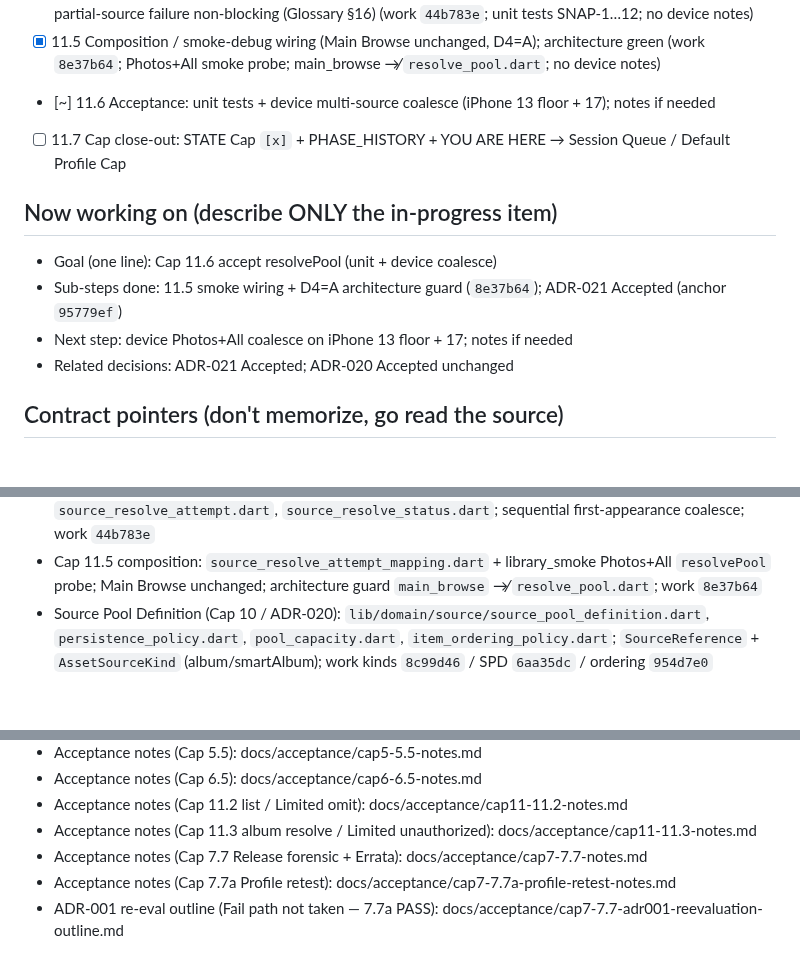
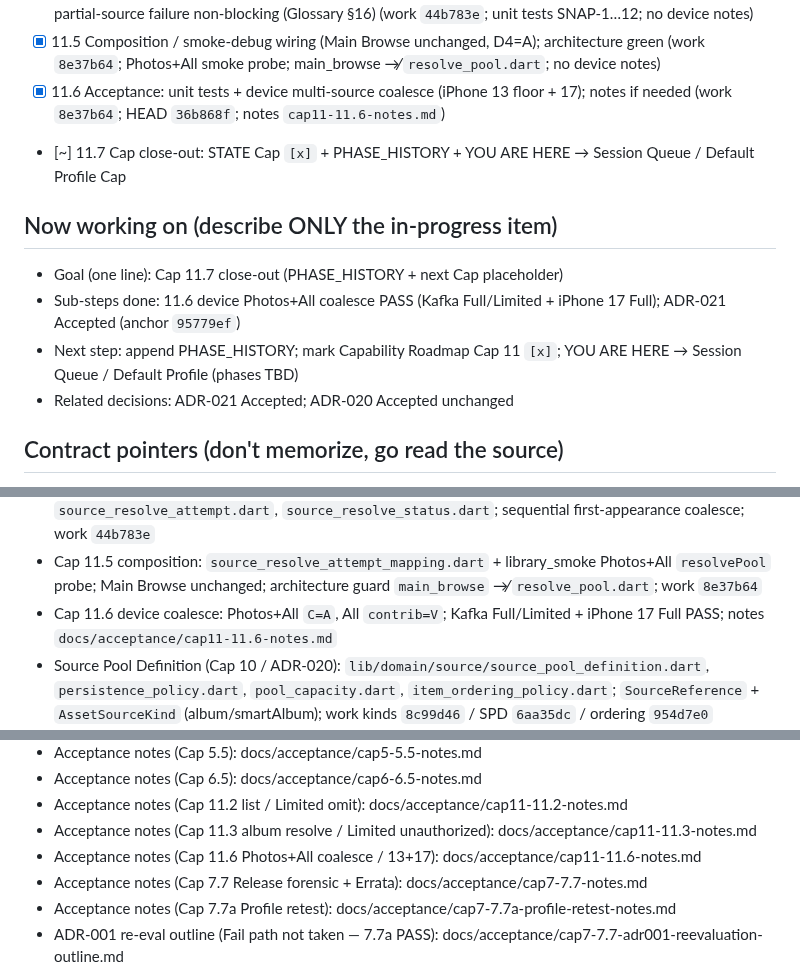
Before and after one commit to dennycgan/WakeTok, a Markdown page: docs/STATE.md, 3 parts joined by grey strips. Drawn GitHub-style; blank space fills up the shorter version.

```diff
--- a/docs/STATE.md
+++ b/docs/STATE.md
@@ -133,16 +133,18 @@ Identity Coalescing, and Resolved Pool Snapshot
       architecture green
       (work `8e37b64`; Photos+All smoke probe; main_browse ↛
       `resolve_pool.dart`; no device notes)
-- [~] 11.6 Acceptance: unit tests + device multi-source coalesce
+- [x] 11.6 Acceptance: unit tests + device multi-source coalesce
       (iPhone 13 floor + 17); notes if needed
-- [ ] 11.7 Cap close-out: STATE Cap `[x]` + PHASE_HISTORY + YOU ARE HERE →
+      (work `8e37b64`; HEAD `36b868f`; notes `cap11-11.6-notes.md`)
+- [~] 11.7 Cap close-out: STATE Cap `[x]` + PHASE_HISTORY + YOU ARE HERE →
       Session Queue / Default Profile Cap
 
 ## Now working on (describe ONLY the in-progress item)
-- Goal (one line): Cap 11.6 accept resolvePool (unit + device coalesce)
-- Sub-steps done: 11.5 smoke wiring + D4=A architecture guard (`8e37b64`);
-      ADR-021 Accepted (anchor `95779ef`)
-- Next step: device Photos+All coalesce on iPhone 13 floor + 17; notes if needed
+- Goal (one line): Cap 11.7 close-out (PHASE_HISTORY + next Cap placeholder)
+- Sub-steps done: 11.6 device Photos+All coalesce PASS (Kafka Full/Limited +
+      iPhone 17 Full); ADR-021 Accepted (anchor `95779ef`)
+- Next step: append PHASE_HISTORY; mark Capability Roadmap Cap 11 `[x]`;
+      YOU ARE HERE → Session Queue / Default Profile (phases TBD)
 - Related decisions: ADR-021 Accepted; ADR-020 Accepted unchanged
 
 ## Contract pointers (don't memorize, go read the source)
@@ -175,6 +177,9 @@ Identity Coalescing, and Resolved Pool Snapshot
 - Cap 11.5 composition: `source_resolve_attempt_mapping.dart` +
   library_smoke Photos+All `resolvePool` probe; Main Browse unchanged;
   architecture guard `main_browse` ↛ `resolve_pool.dart`; work `8e37b64`
+- Cap 11.6 device coalesce: Photos+All `C=A`, All `contrib=V`; Kafka
+  Full/Limited + iPhone 17 Full PASS; notes
+  `docs/acceptance/cap11-11.6-notes.md`
 - Source Pool Definition (Cap 10 / ADR-020):
   `lib/domain/source/source_pool_definition.dart`,
   `persistence_policy.dart`, `pool_capacity.dart`,
@@ -210,6 +215,8 @@ Identity Coalescing, and Resolved Pool Snapshot
   docs/acceptance/cap11-11.2-notes.md
 - Acceptance notes (Cap 11.3 album resolve / Limited unauthorized):
   docs/acceptance/cap11-11.3-notes.md
+- Acceptance notes (Cap 11.6 Photos+All coalesce / 13+17):
+  docs/acceptance/cap11-11.6-notes.md
 - Acceptance notes (Cap 7.7 Release forensic + Errata):
   docs/acceptance/cap7-7.7-notes.md
 - Acceptance notes (Cap 7.7a Profile retest):
```
Also changed, not shown: docs/DECISIONS.md (+4 -3 lines), docs/acceptance/cap11-11.6-notes.md (added, +102 -0 lines).
